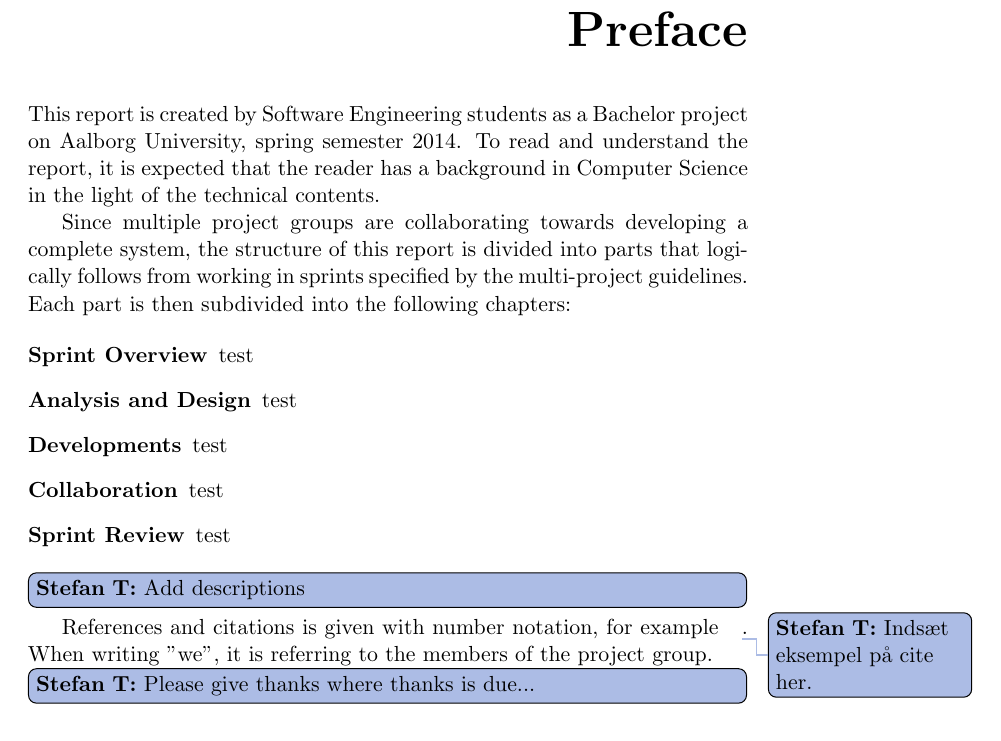
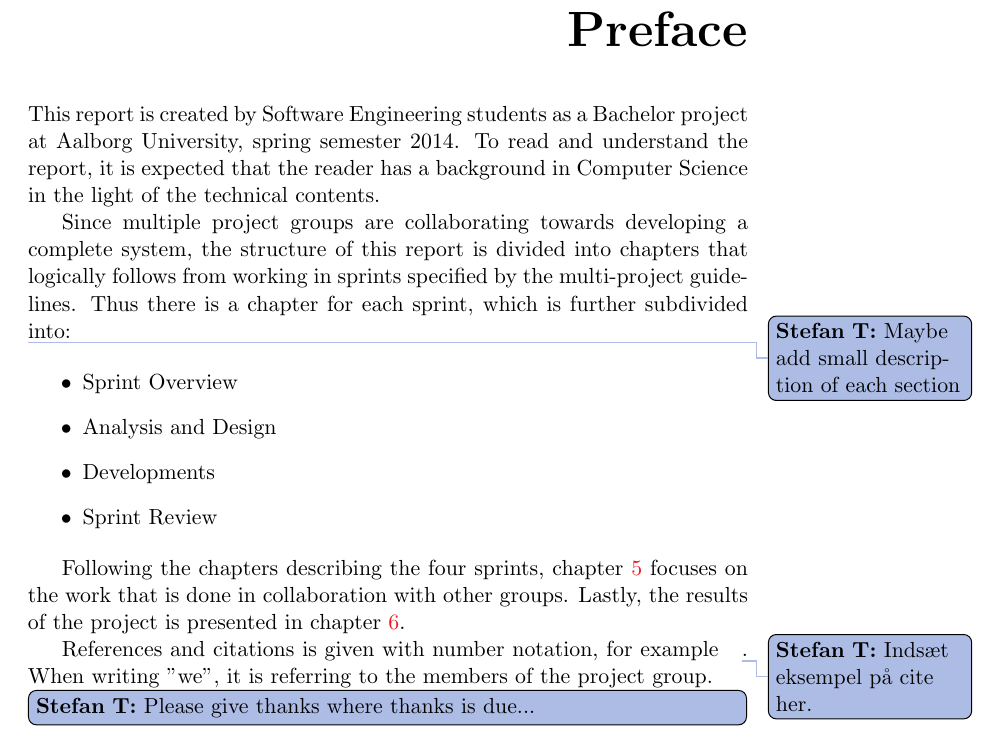
Before and after one commit to frmi/sw605f14-latex, a LaTeX thesis (master.tex, which reads documents/01-Front/preface.tex): part of page 5 of 32, cut so that both start at the same text. Compiled offline with pdfLaTeX.

Commit message:
Refactored to fit new document structure

```diff
--- a/documents/01-Front/preface.tex
+++ b/documents/01-Front/preface.tex
@@ -3,23 +3,24 @@
 \phantomsection
 \pdfbookmark{\headerPreface}{chap:preface}
 \chapter*{\headerPreface}\label{chap:preface}
-This report is created by Software Engineering students as a Bachelor project on Aalborg University, spring semester 2014.
+This report is created by Software Engineering students as a Bachelor project at Aalborg University, spring semester 2014.
 To read and understand the report, it is expected that the reader has a background in Computer Science in the light of the technical contents.
 
 
-Since multiple project groups are collaborating towards developing a complete system, the structure of this report is divided into parts that logically follows from working in sprints specified by the multi-project guidelines.
-Each part is then subdivided into the following chapters:
+Since multiple project groups are collaborating towards developing a complete system, the structure of this report is divided into chapters that logically follows from working in sprints specified by the multi-project guidelines.
+Thus there is a chapter for each sprint, which is further subdivided into:
 
-\begin{description}
-\item[Sprint Overview] test
-\item[Analysis and Design] test
-\item[Developments] test
-\item[Collaboration] test
-\item[Sprint Review] test
-\end{description}
+\thilemann{Maybe add small description of each section}
 
-\thilemann[inline]{Add descriptions}
+\begin{itemize}
+\item Sprint Overview
+\item Analysis and Design
+\item Developments
+\item Sprint Review
+\end{itemize}
 
+Following the chapters describing the four sprints, \cref{chap:collaboration} focuses on the work that is done in collaboration with other groups.
+Lastly, the results of the project is presented in \cref{chap:evaluation}.
 
 References and citations is given with number notation, for example \thilemann{Indsæt eksempel på cite her.}.
 When writing "we", it is referring to the members of the project group.
```
